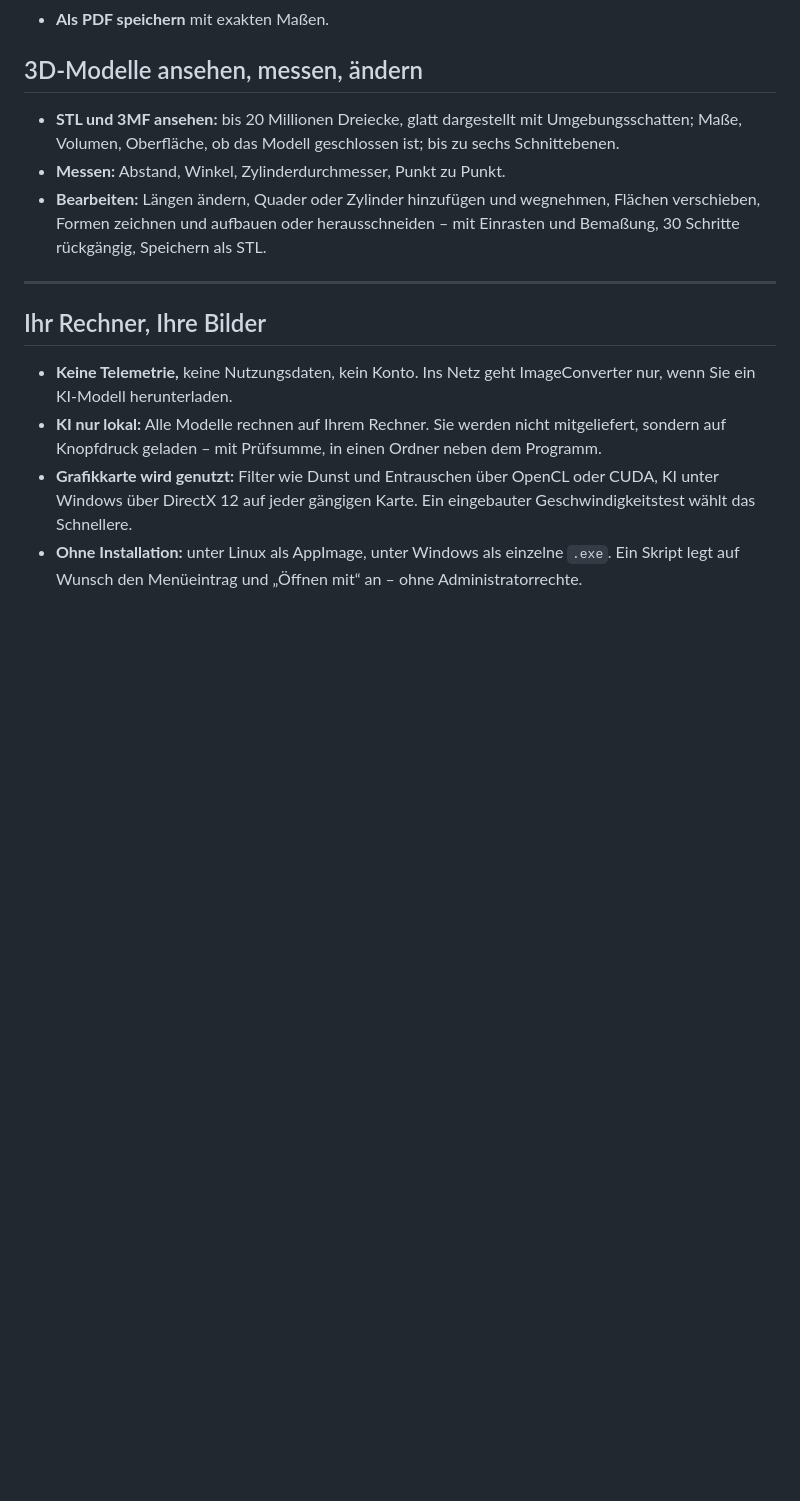
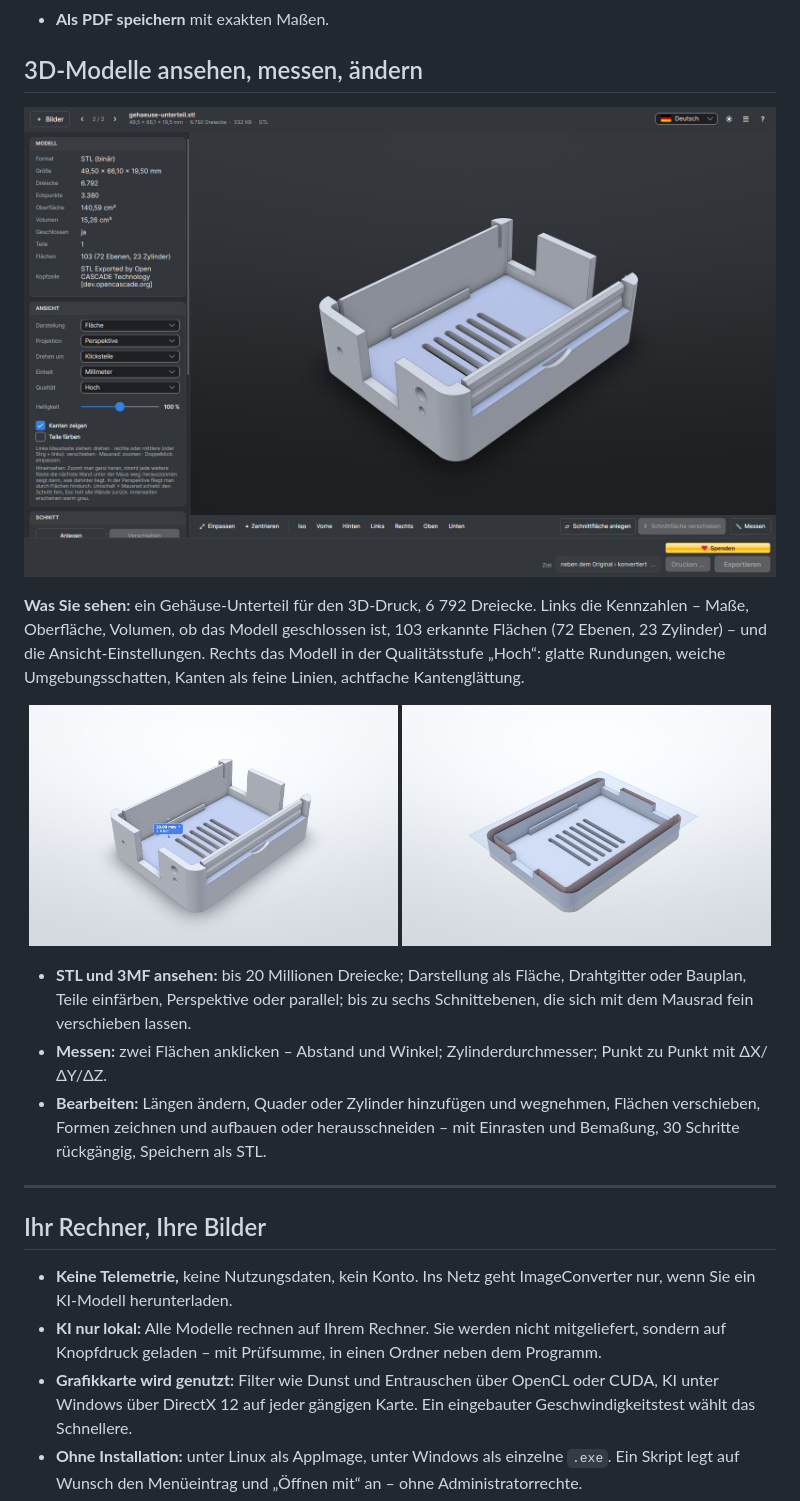
Before and after one commit to systemswap/ImageConverter, a Markdown page: README.md, the part around the change. GitHub-like rendering; pictures changed too: docs/bilder/readme/stl-fenster.jpg (added), docs/bilder/readme/stl-messen.jpg (added), docs/bilder/readme/stl-schnitt.jpg (added); blank space fills up the shorter version.

Commit message:
Startseite: Bilder des 3D-Betrachters (Fenster, Messen, Schnitt)

```diff
--- a/README.md
+++ b/README.md
@@ -141,9 +141,22 @@ Rückgängig und Wiederholen gibt es für jeden Handgriff (Strg+Z / Strg+Y).
 
 ## 3D-Modelle ansehen, messen, ändern
 
-- **STL und 3MF ansehen:** bis 20 Millionen Dreiecke, glatt dargestellt mit Umgebungsschatten; Maße, Volumen, Oberfläche, ob das Modell
-  geschlossen ist; bis zu sechs Schnittebenen.
-- **Messen:** Abstand, Winkel, Zylinderdurchmesser, Punkt zu Punkt.
+<p align="center">
+  <img src="docs/bilder/readme/stl-fenster.jpg" width="100%" alt="Das Fenster im dunklen Design mit einem Gehäuse-Unterteil als STL: links Kennzahlen und Ansicht-Einstellungen, rechts das Modell mit Rippen, Bohrungen und Schienen">
+</p>
+
+**Was Sie sehen:** ein Gehäuse-Unterteil für den 3D-Druck, 6 792 Dreiecke. Links die Kennzahlen – Maße, Oberfläche, Volumen, ob das
+Modell geschlossen ist, 103 erkannte Flächen (72 Ebenen, 23 Zylinder) – und die Ansicht-Einstellungen. Rechts das Modell in der
+Qualitätsstufe „Hoch“: glatte Rundungen, weiche Umgebungsschatten, Kanten als feine Linien, acht­fache Kantenglättung.
+
+<p align="center">
+  <img src="docs/bilder/readme/stl-messen.jpg" width="49%" alt="Zwei Flächen angeklickt, dazwischen das Maß 10,00 mm mit Winkel 0°">
+  <img src="docs/bilder/readme/stl-schnitt.jpg" width="49%" alt="Eine waagerechte Schnittebene durch die Mitte des Gehäuses; die Schnittflächen sind warm eingefärbt">
+</p>
+
+- **STL und 3MF ansehen:** bis 20 Millionen Dreiecke; Darstellung als Fläche, Drahtgitter oder Bauplan, Teile einfärben, Perspektive
+  oder parallel; bis zu sechs Schnittebenen, die sich mit dem Mausrad fein verschieben lassen.
+- **Messen:** zwei Flächen anklicken – Abstand und Winkel; Zylinderdurchmesser; Punkt zu Punkt mit ΔX/ΔY/ΔZ.
 - **Bearbeiten:** Längen ändern, Quader oder Zylinder hinzufügen und wegnehmen, Flächen verschieben, Formen zeichnen und aufbauen oder
   herausschneiden – mit Einrasten und Bemaßung, 30 Schritte rückgängig, Speichern als STL.
 
```
Also changed, not shown: docs/bilder/readme/stl-ansicht.jpg (added), 1 other file.
